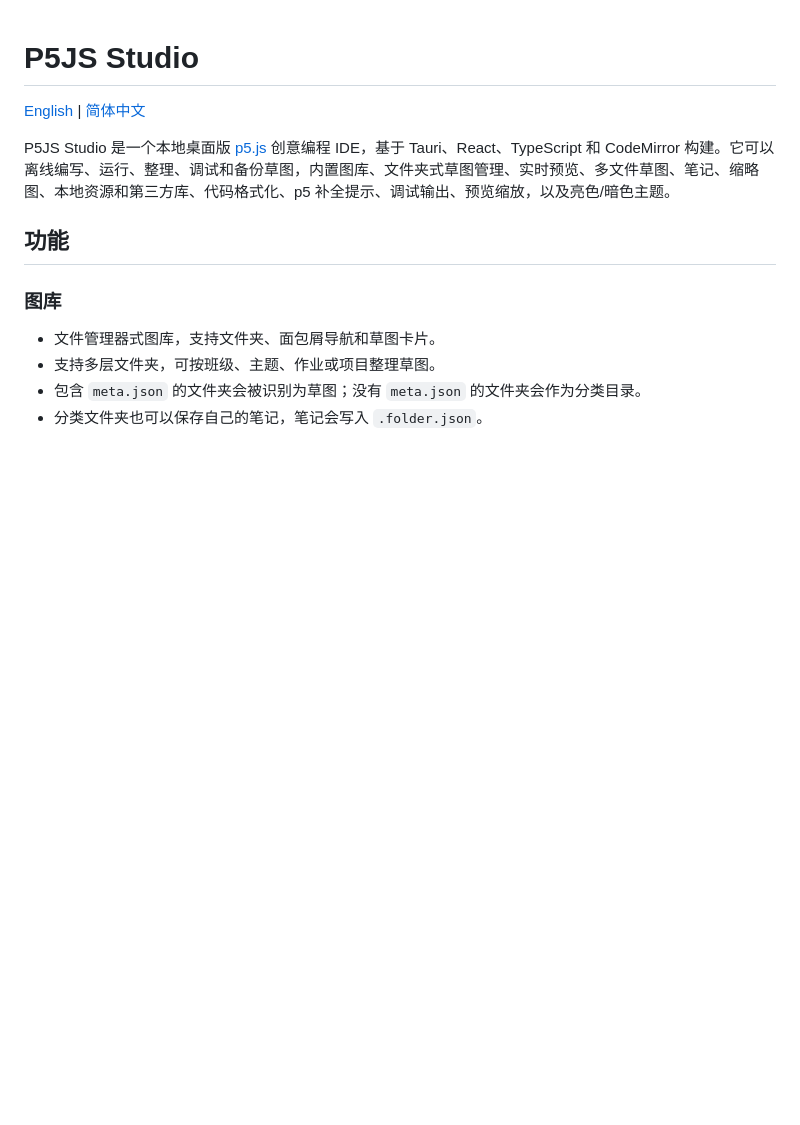
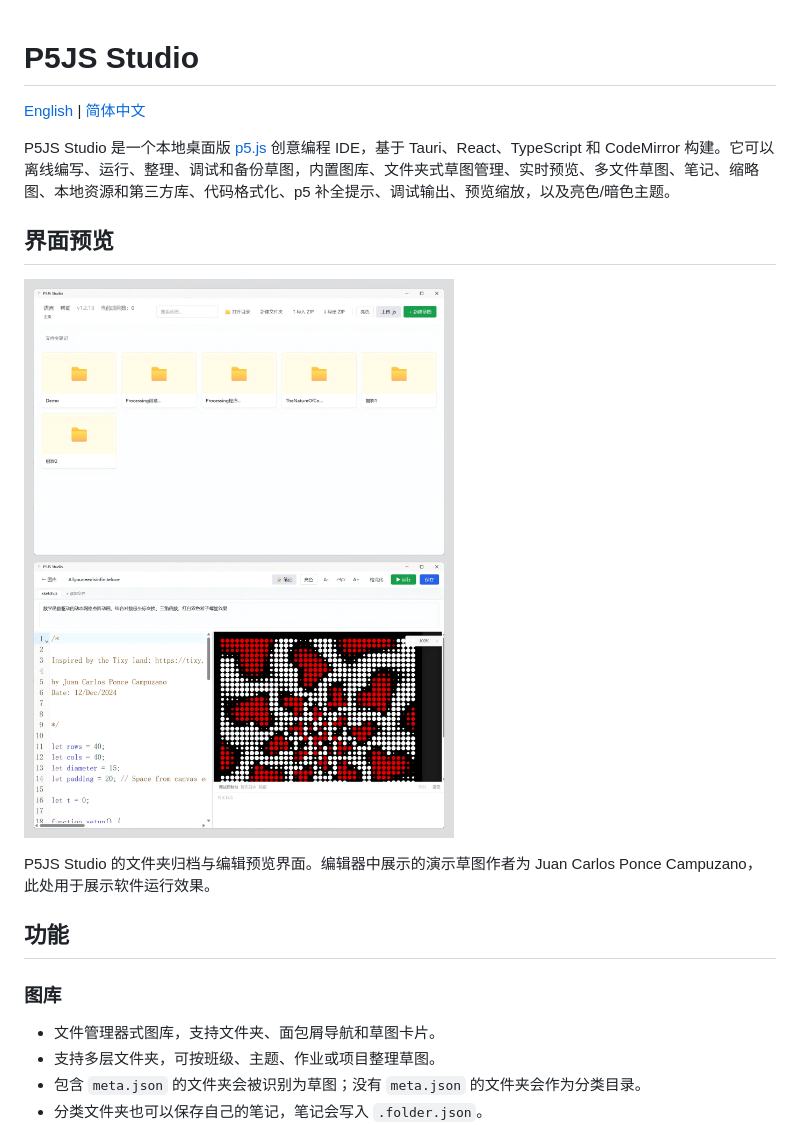
Before and after one commit to kergee/P5JS-Studio, a Markdown page: README.zh-CN.md, the part around the change. Drawn GitHub-style; pictures changed too: docs/images/p5js-studio-gallery-editor.png (added); blank space fills up the shorter version.

```diff
--- a/README.zh-CN.md
+++ b/README.zh-CN.md
@@ -3,6 +3,12 @@
 [English](README.md) | [简体中文](README.zh-CN.md)
 
 P5JS Studio 是一个本地桌面版 [p5.js](https://p5js.org) 创意编程 IDE，基于 Tauri、React、TypeScript 和 CodeMirror 构建。它可以离线编写、运行、整理、调试和备份草图，内置图库、文件夹式草图管理、实时预览、多文件草图、笔记、缩略图、本地资源和第三方库、代码格式化、p5 补全提示、调试输出、预览缩放，以及亮色/暗色主题。
+
+## 界面预览
+
+![P5JS Studio 文件夹图库与草图编辑运行界面](docs/images/p5js-studio-gallery-editor.png)
+
+P5JS Studio 的文件夹归档与编辑预览界面。编辑器中展示的演示草图作者为 Juan Carlos Ponce Campuzano，此处用于展示软件运行效果。
 
 ## 功能
 
```
Also changed, not shown: README.md (+6 -0 lines).
